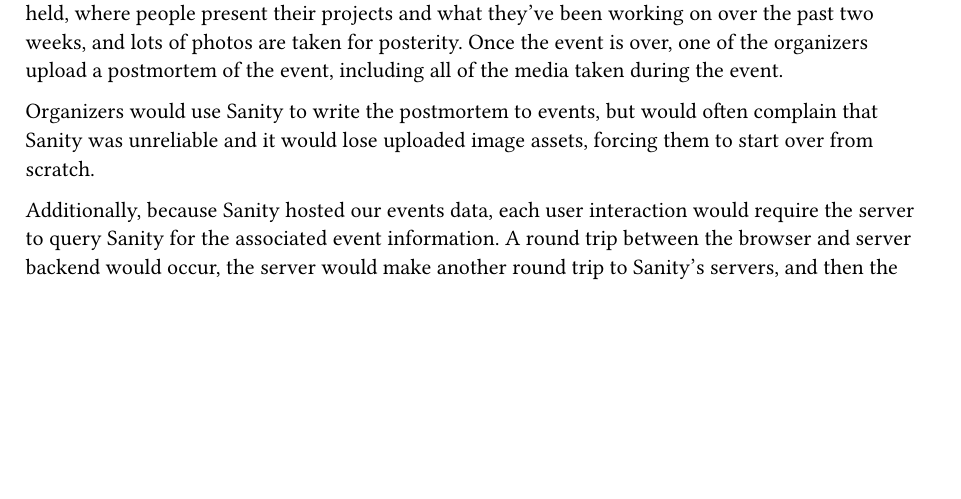
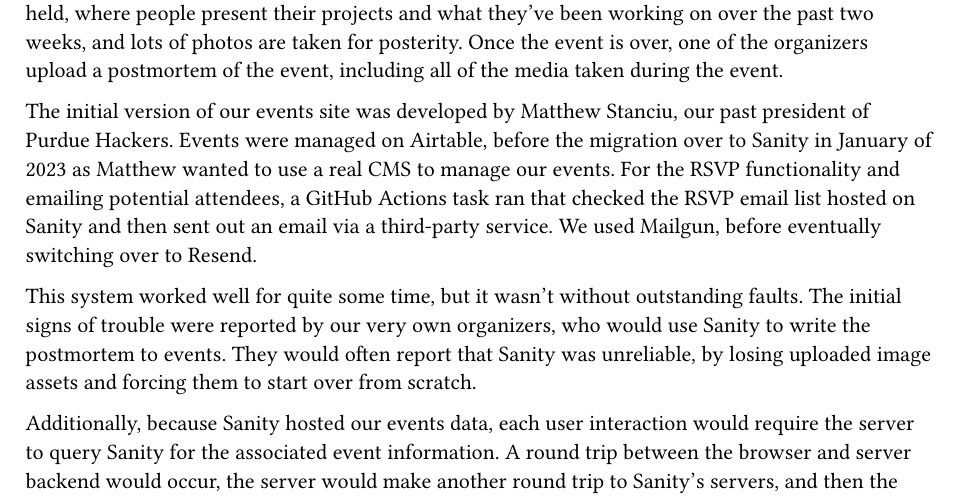
Before and after one commit to ericswpark/2025-sighorse, a Typst document (main.typ): part of page 1 of 3, cut so that both start at the same text, the shorter picture padded with empty space. Compiled offline with Typst 0.15.

Commit message:
Add background on technologies used for initial events site

```diff
--- a/main.typ
+++ b/main.typ
@@ -35,9 +35,19 @@
 posterity. Once the event is over, one of the organizers upload a postmortem
 of the event, including all of the media taken during the event.
 
-Organizers would use Sanity to write the postmortem to events, but would often
-complain that Sanity was unreliable and it would lose uploaded image assets,
-forcing them to start over from scratch.
+The initial version of our events site was developed by Matthew Stanciu, our
+past president of Purdue Hackers. Events were managed on Airtable, before the
+migration over to Sanity in January of 2023 as Matthew wanted to use a real CMS
+to manage our events. For the RSVP functionality and emailing potential attendees,
+a GitHub Actions task ran that checked the RSVP email list hosted on Sanity and
+then sent out an email via a third-party service. We used Mailgun, before
+eventually switching over to Resend.
+
+This system worked well for quite some time, but it wasn't without outstanding
+faults. The initial signs of trouble were reported by our very own organizers,
+who would use Sanity to write the postmortem to events. They would often report
+that Sanity was unreliable, by losing uploaded image assets and forcing them to
+start over from scratch.
 
 Additionally, because Sanity hosted our events data, each user interaction would
 require the server to query Sanity for the associated event information. A round
```
